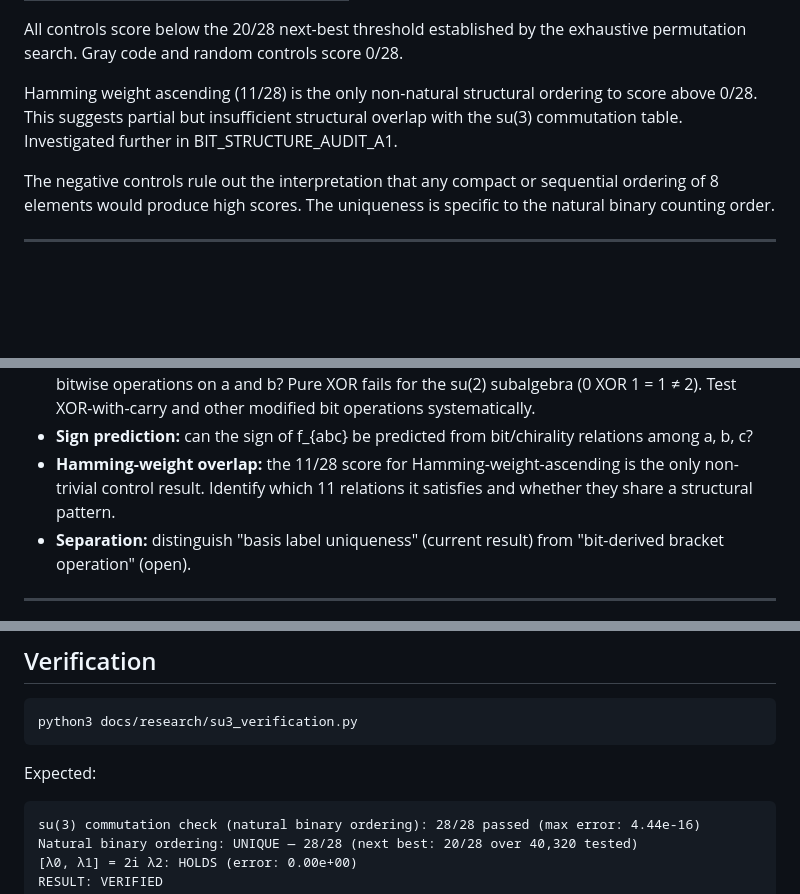
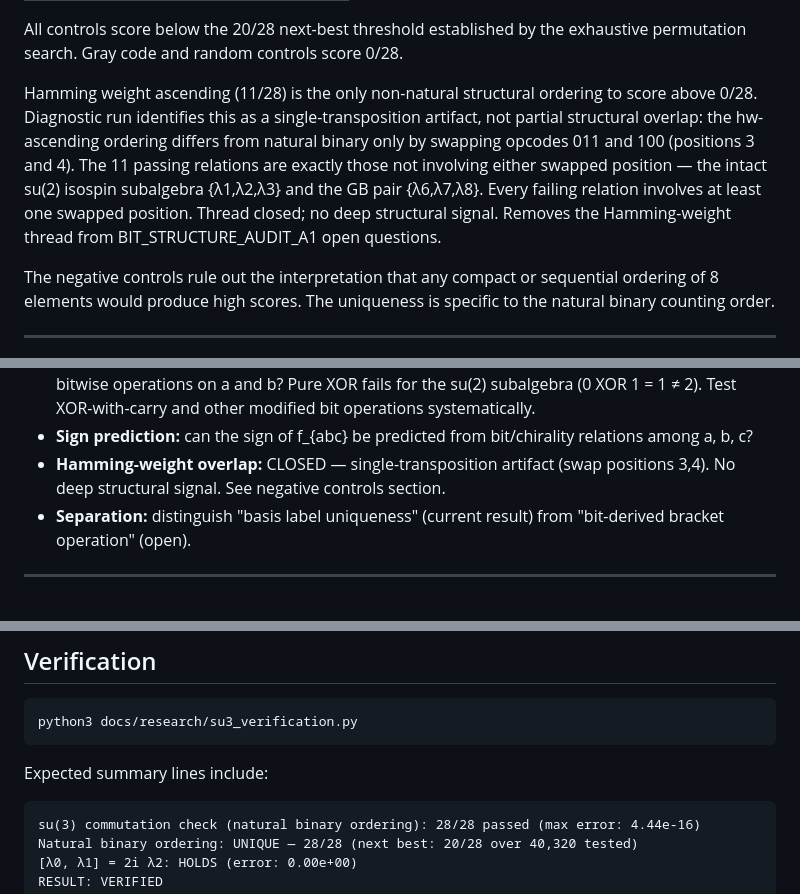
Before and after one commit to erynoregon-rgb/LCOS-Core, a Markdown page: docs/research/SU3_OPCODE_ISOMORPHISM_A1.md, 3 parts joined by grey strips. GitHub-like rendering; blank space fills up the shorter version.

Commit message:
docs(research): close Hamming-weight thread in su(3) marker
11/28 result is a single-transposition artifact: hw-ascending differs from
natural binary only by swapping positions 3,4 (opcodes 011 and 100).
The 11 passing relations are exactly those not involving either swapped
position — intact su(2) isospin subalgebra and GB pair. No deep structural
signal. Thread removed from BIT_STRUCTURE_AUDIT_A1 open questions.

Also: 'Expected:' -> 'Expected summary lines include:' (wording fix).

Co-Authored-By: Claude Sonnet 4.6 <noreply@anthropic.com>

````diff
--- a/docs/research/SU3_OPCODE_ISOMORPHISM_A1.md
+++ b/docs/research/SU3_OPCODE_ISOMORPHISM_A1.md
@@ -136,8 +136,14 @@ All controls score below the 20/28 next-best threshold established by the
 exhaustive permutation search. Gray code and random controls score 0/28.
 
 Hamming weight ascending (11/28) is the only non-natural structural ordering
-to score above 0/28. This suggests partial but insufficient structural overlap
-with the su(3) commutation table. Investigated further in BIT_STRUCTURE_AUDIT_A1.
+to score above 0/28. Diagnostic run identifies this as a single-transposition
+artifact, not partial structural overlap: the hw-ascending ordering differs
+from natural binary only by swapping opcodes 011 and 100 (positions 3 and 4).
+The 11 passing relations are exactly those not involving either swapped position
+— the intact su(2) isospin subalgebra {λ1,λ2,λ3} and the GB pair {λ6,λ7,λ8}.
+Every failing relation involves at least one swapped position. Thread closed;
+no deep structural signal. Removes the Hamming-weight thread from
+BIT_STRUCTURE_AUDIT_A1 open questions.
 
 The negative controls rule out the interpretation that any compact or sequential
 ordering of 8 elements would produce high scores. The uniqueness is specific to
@@ -163,9 +169,8 @@ Open questions:
   bit operations systematically.
 - **Sign prediction:** can the sign of f_{abc} be predicted from bit/chirality
   relations among a, b, c?
-- **Hamming-weight overlap:** the 11/28 score for Hamming-weight-ascending is
-  the only non-trivial control result. Identify which 11 relations it satisfies
-  and whether they share a structural pattern.
+- **Hamming-weight overlap:** CLOSED — single-transposition artifact (swap
+  positions 3,4). No deep structural signal. See negative controls section.
 - **Separation:** distinguish "basis label uniqueness" (current result) from
   "bit-derived bracket operation" (open).
 
@@ -196,7 +201,7 @@ Open questions:
 python3 docs/research/su3_verification.py
 ```
 
-Expected:
+Expected summary lines include:
 ```
 su(3) commutation check (natural binary ordering): 28/28 passed (max error: 4.44e-16)
 Natural binary ordering: UNIQUE — 28/28 (next best: 20/28 over 40,320 tested)
````
